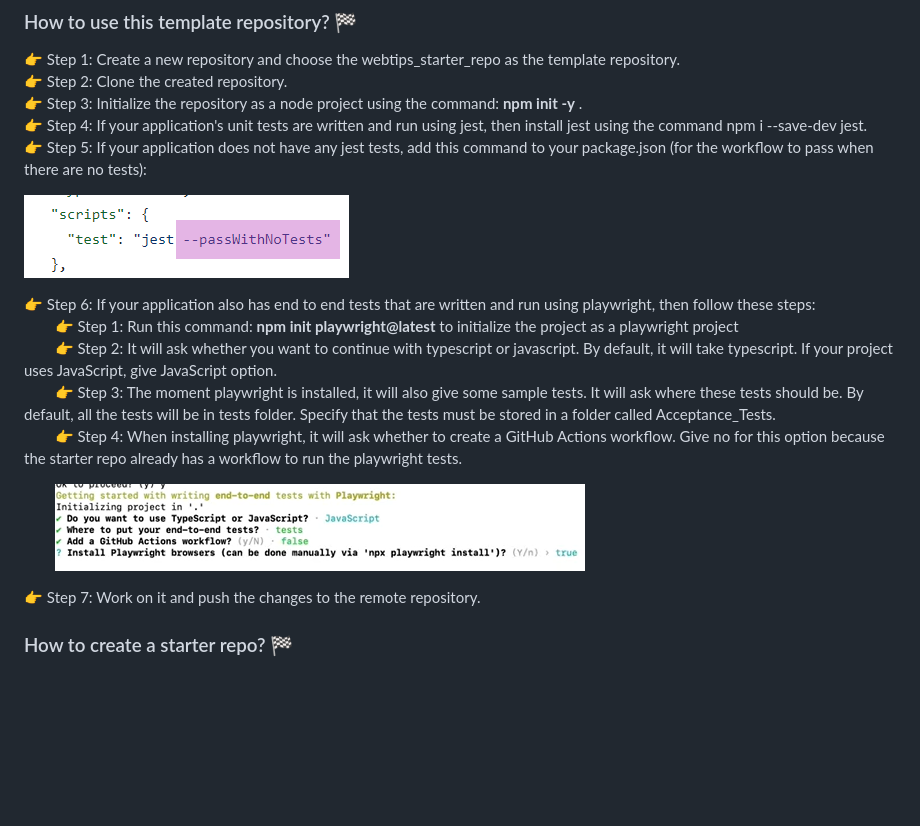
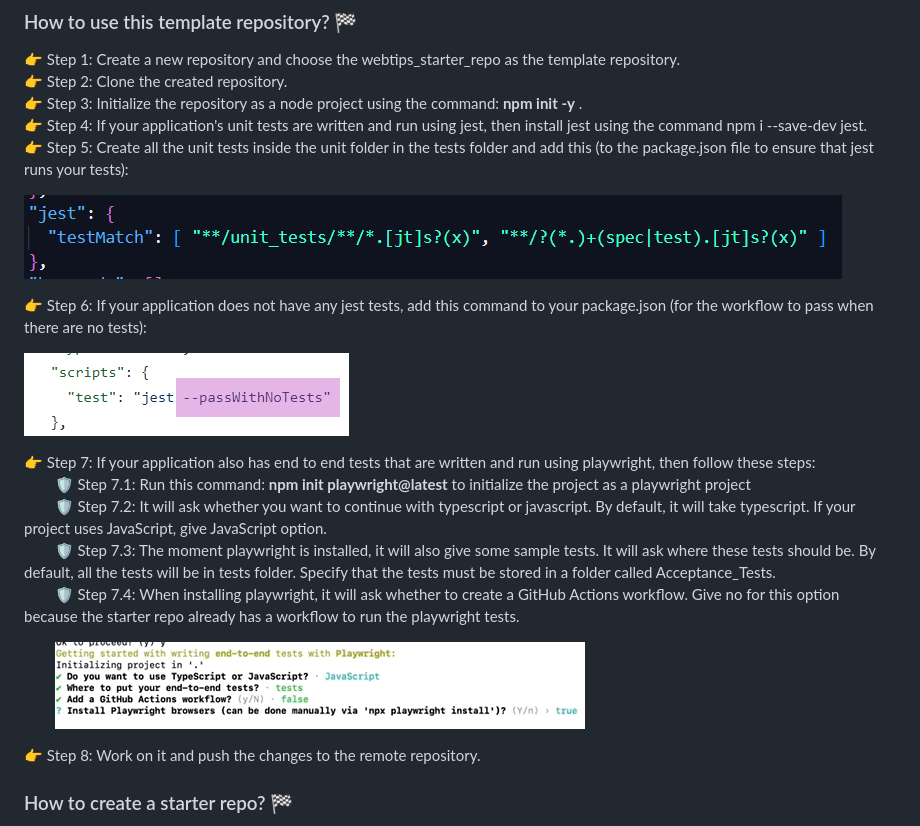
Before and after one commit to solitontech/WebTips_Starter_Repo, a Markdown page: documentation/documentation.md, the part around the change. Rendered like a GitHub page; blank space fills up the shorter version.

```diff
--- a/documentation/documentation.md
+++ b/documentation/documentation.md
@@ -14,19 +14,23 @@ This will act as a starter repository for **WebTips** 🌐💻 projects
 👉 Step 2: Clone the created repository.\
 👉 Step 3: Initialize the repository as a node project using the command: __npm init -y__ . \
 👉 Step 4: If your application's unit tests are written and run using jest, then install jest using the command npm i --save-dev jest.\
-👉 Step 5: If your application does not have any jest tests, add this command to your package.json (for the workflow to pass when there are no tests):
+👉 Step 5: Create all the unit tests inside the unit folder in the tests folder and add this (to the package.json file to ensure that jest runs your tests):
+
+![command to make the help jest detect the tests](https://github.com/solitontech/WebTips_Starter_Repo/blob/main/documentation/assets/WorkflowSpecification/jestSpecification.PNG)
+
+👉 Step 6: If your application does not have any jest tests, add this command to your package.json (for the workflow to pass when there are no tests):
 
 ![command to make the workflow run when there are no tests](https://github.com/solitontech/WebTips_Starter_Repo/blob/main/documentation/assets/WorkflowSpecification/noTests.png)
 
-👉 Step 6: If your application also has end to end tests that are written and run using playwright, then follow these steps: \
-&nbsp; &nbsp; &nbsp; &nbsp; 👉 Step 1: Run this command: __npm init playwright@latest__ to initialize the project as a playwright project\
-&nbsp; &nbsp; &nbsp; &nbsp; 👉 Step 2: It will ask whether you want to continue with typescript or javascript. By default, it will take typescript. If your project uses JavaScript, give JavaScript option.  \
-&nbsp; &nbsp; &nbsp; &nbsp; 👉 Step 3: The moment playwright is installed, it will also give some sample tests. It will ask where these tests should be. By default, all the tests will be in tests folder. Specify that the tests must be stored in a folder called Acceptance_Tests. \
-&nbsp; &nbsp; &nbsp; &nbsp; 👉 Step 4: When installing playwright, it will ask whether to create a GitHub Actions workflow. Give no for this option because the starter repo already has a workflow to run the playwright tests.
+👉 Step 7: If your application also has end to end tests that are written and run using playwright, then follow these steps: \
+&nbsp; &nbsp; &nbsp; &nbsp; 🛡️ Step 7.1: Run this command: __npm init playwright@latest__ to initialize the project as a playwright project\
+&nbsp; &nbsp; &nbsp; &nbsp; 🛡️ Step 7.2: It will ask whether you want to continue with typescript or javascript. By default, it will take typescript. If your project uses JavaScript, give JavaScript option.  \
+&nbsp; &nbsp; &nbsp; &nbsp; 🛡️ Step 7.3: The moment playwright is installed, it will also give some sample tests. It will ask where these tests should be. By default, all the tests will be in tests folder. Specify that the tests must be stored in a folder called Acceptance_Tests. \
+&nbsp; &nbsp; &nbsp; &nbsp; 🛡️ Step 7.4: When installing playwright, it will ask whether to create a GitHub Actions workflow. Give no for this option because the starter repo already has a workflow to run the playwright tests.
 
 &nbsp; &nbsp; &nbsp; &nbsp; ![Steps to follow while configuring playwright tests](https://github.com/solitontech/WebTips_Starter_Repo/blob/main/documentation/assets/PlaywrightTests/configurationSteps.PNG)
 
-👉 Step 7: Work on it and push the changes to the remote repository.
+👉 Step 8: Work on it and push the changes to the remote repository.
 
 ### How to create a starter repo? 🏁
 👉 Step 1: Log in to your GitHub Account. \
```
